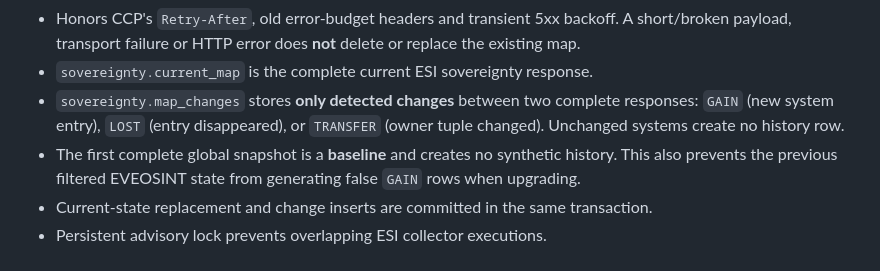
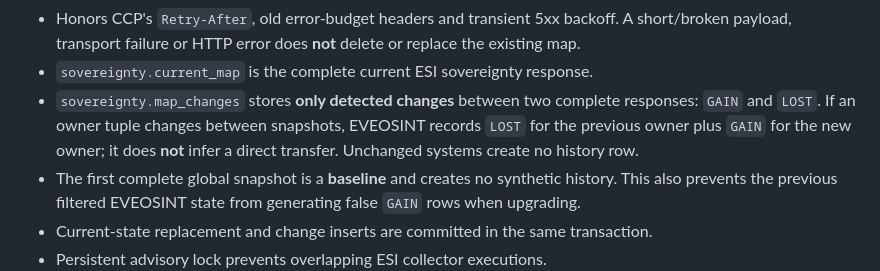
Before and after one commit to DictateurImperator/EVEOSINT, a Markdown page: docs/SOV_COLLECTORS.md, the part around the change. Rendered like a GitHub page.

Commit message:
Document ESI SOV history without inferred transfers

```diff
--- a/docs/SOV_COLLECTORS.md
+++ b/docs/SOV_COLLECTORS.md
@@ -27,7 +27,7 @@ File: `scripts/sync_sovereignty_esi.py`
   backoff. A short/broken payload, transport failure or HTTP error does **not**
   delete or replace the existing map.
 - `sovereignty.current_map` is the complete current ESI sovereignty response.
-- `sovereignty.map_changes` stores **only detected changes** between two complete responses: `GAIN` (new system entry), `LOST` (entry disappeared), or `TRANSFER` (owner tuple changed). Unchanged systems create no history row.
+- `sovereignty.map_changes` stores **only detected changes** between two complete responses: `GAIN` and `LOST`. If an owner tuple changes between snapshots, EVEOSINT records `LOST` for the previous owner plus `GAIN` for the new owner; it does **not** infer a direct transfer. Unchanged systems create no history row.
 - The first complete global snapshot is a **baseline** and creates no synthetic history. This also prevents the previous filtered EVEOSINT state from generating false `GAIN` rows when upgrading.
 - Current-state replacement and change inserts are committed in the same transaction.
 - Persistent advisory lock prevents overlapping ESI collector executions.
```
